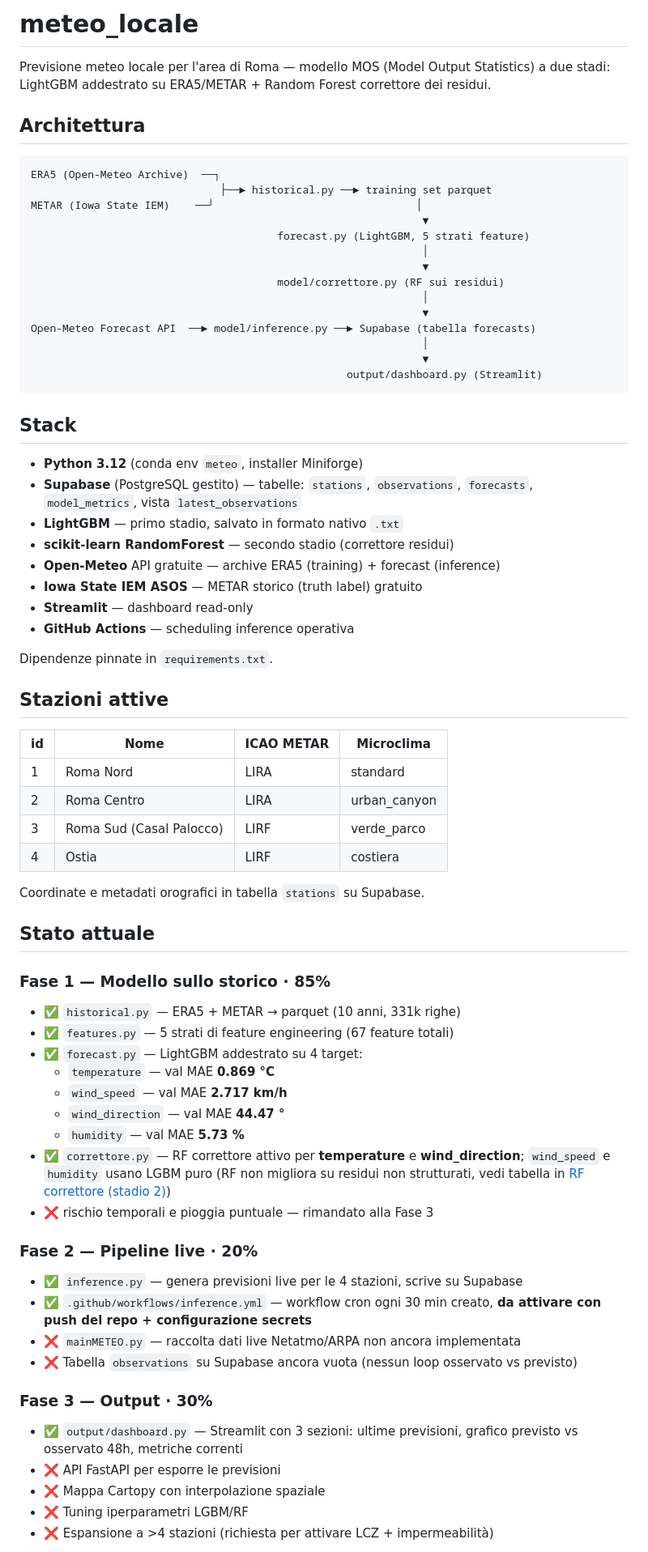
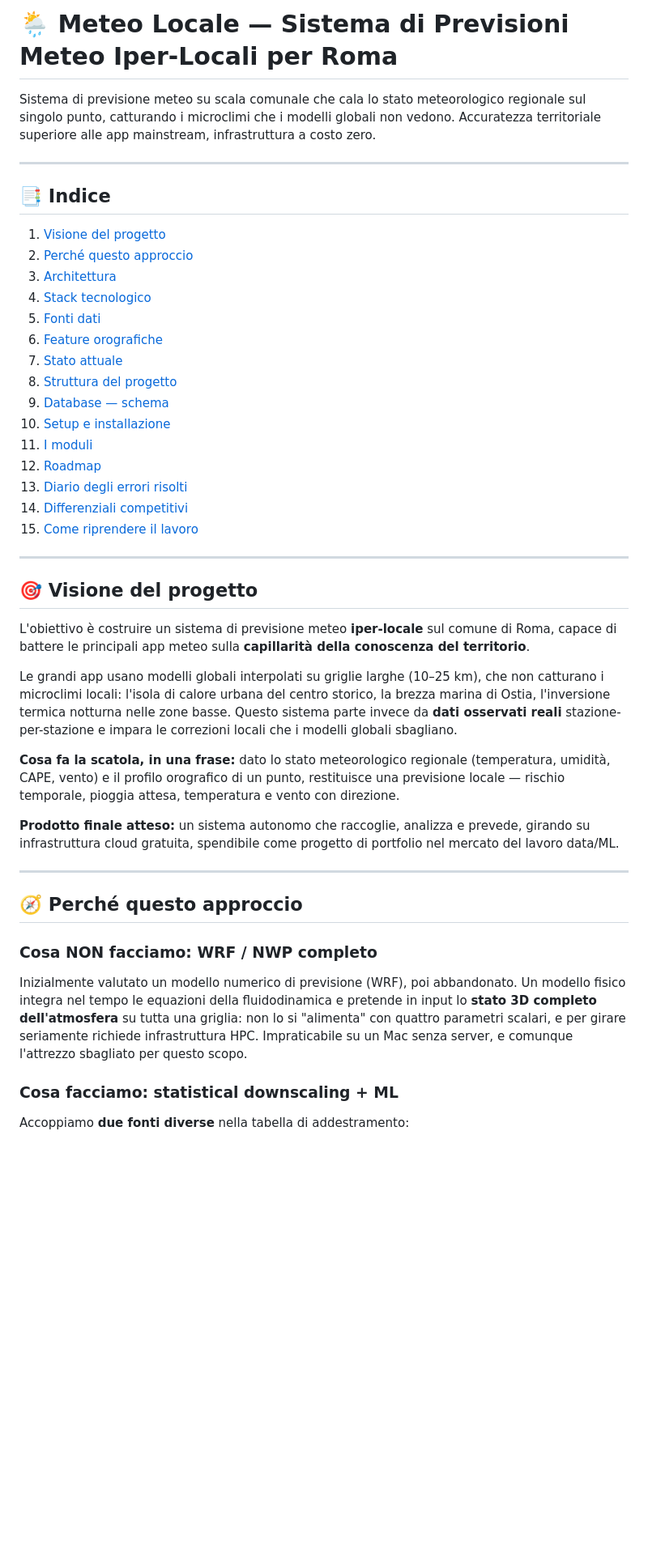
Before and after one commit to filippopetto-maker/meteo_locale, a Markdown page: README.md, the part around one of its changes. Shown at 81% size. Drawn GitHub-style; blank space fills up the shorter version.

Commit message:
docs: README aggiornato — Phase 1 completa, risultati modello, errori risolti

````diff
--- a/README.md
+++ b/README.md
@@ -1,83 +1,48 @@
-# meteo_locale
+# 🌦️ Meteo Locale — Sistema di Previsioni Meteo Iper-Locali per Roma
 
-Previsione meteo locale per l'area di Roma — modello MOS (Model Output
-Statistics) a due stadi: LightGBM addestrato su ERA5/METAR + Random Forest
-correttore dei residui.
+Sistema di previsione meteo su scala comunale che cala lo stato meteorologico regionale sul singolo punto, catturando i microclimi che i modelli globali non vedono. Accuratezza territoriale superiore alle app mainstream, infrastruttura a costo zero.
 
-## Architettura
+---
 
-```
-ERA5 (Open-Meteo Archive)  ──┐
-                              ├──► historical.py ──► training set parquet
-METAR (Iowa State IEM)    ──┘                                │
-                                                              ▼
-                                       forecast.py (LightGBM, 5 strati feature)
-                                                              │
-                                                              ▼
-                                       model/correttore.py (RF sui residui)
-                                                              │
-                                                              ▼
-Open-Meteo Forecast API  ──► model/inference.py ──► Supabase (tabella forecasts)
-                                                              │
-                                                              ▼
-                                                  output/dashboard.py (Streamlit)
-```
+## 📑 Indice
 
-## Stack
+1. [Visione del progetto](#-visione-del-progetto)
+2. [Perché questo approccio](#-perché-questo-approccio)
+3. [Architettura](#-architettura)
+4. [Stack tecnologico](#-stack-tecnologico)
+5. [Fonti dati](#-fonti-dati)
+6. [Feature orografiche](#-feature-orografiche)
+7. [Stato attuale](#-stato-attuale)
+8. [Struttura del progetto](#-struttura-del-progetto)
+9. [Database — schema](#-database--schema)
+10. [Setup e installazione](#-setup-e-installazione)
+11. [I moduli](#-i-moduli)
+12. [Roadmap](#-roadmap)
+13. [Diario degli errori risolti](#-diario-degli-errori-risolti)
+14. [Differenziali competitivi](#-differenziali-competitivi)
+15. [Come riprendere il lavoro](#-come-riprendere-il-lavoro)
 
-- **Python 3.12** (conda env `meteo`, installer Miniforge)
-- **Supabase** (PostgreSQL gestito) — tabelle: `stations`, `observations`,
-  `forecasts`, `model_metrics`, vista `latest_observations`
-- **LightGBM** — primo stadio, salvato in formato nativo `.txt`
-- **scikit-learn RandomForest** — secondo stadio (correttore residui)
-- **Open-Meteo** API gratuite — archive ERA5 (training) + forecast (inference)
-- **Iowa State IEM ASOS** — METAR storico (truth label) gratuito
-- **Streamlit** — dashboard read-only
-- **GitHub Actions** — scheduling inference operativa
+---
 
-Dipendenze pinnate in `requirements.txt`.
+## 🎯 Visione del progetto
 
-## Stazioni attive
+L'obiettivo è costruire un sistema di previsione meteo **iper-locale** sul comune di Roma, capace di battere le principali app meteo sulla **capillarità della conoscenza del territorio**.
 
-| id | Nome                     | ICAO METAR | Microclima      |
-|----|--------------------------|------------|-----------------|
-| 1  | Roma Nord                | LIRA       | standard        |
-| 2  | Roma Centro              | LIRA       | urban_canyon    |
-| 3  | Roma Sud (Casal Palocco) | LIRF       | verde_parco     |
-| 4  | Ostia                    | LIRF       | costiera        |
+Le grandi app usano modelli globali interpolati su griglie larghe (10–25 km), che non catturano i microclimi locali: l'isola di calore urbana del centro storico, la brezza marina di Ostia, l'inversione termica notturna nelle zone basse. Questo sistema parte invece da **dati osservati reali** stazione-per-stazione e impara le correzioni locali che i modelli globali sbagliano.
 
-Coordinate e metadati orografici in tabella `stations` su Supabase.
+**Cosa fa la scatola, in una frase:** dato lo stato meteorologico regionale (temperatura, umidità, CAPE, vento) e il profilo orografico di un punto, restituisce una previsione locale — rischio temporale, pioggia attesa, temperatura e vento con direzione.
 
-## Stato attuale
+**Prodotto finale atteso:** un sistema autonomo che raccoglie, analizza e prevede, girando su infrastruttura cloud gratuita, spendibile come progetto di portfolio nel mercato del lavoro data/ML.
 
-### Fase 1 — Modello sullo storico  · **85%**
+---
 
-- ✅ `historical.py` — ERA5 + METAR → parquet (10 anni, 331k righe)
-- ✅ `features.py` — 5 strati di feature engineering (67 feature totali)
-- ✅ `forecast.py` — LightGBM addestrato su 4 target:
-  - `temperature` — val MAE **0.869 °C**
-  - `wind_speed` — val MAE **2.717 km/h**
-  - `wind_direction` — val MAE **44.47 °**
-  - `humidity` — val MAE **5.73 %**
-- ✅ `correttore.py` — RF correttore attivo per **temperature** e **wind_direction**;
-  `wind_speed` e `humidity` usano LGBM puro (RF non migliora su residui non strutturati,
-  vedi tabella in [RF correttore (stadio 2)](#rf-correttore-stadio-2))
-- ❌ rischio temporali e pioggia puntuale — rimandato alla Fase 3
+## 🧭 Perché questo approccio
 
-### Fase 2 — Pipeline live  · **20%**
+### Cosa NON facciamo: WRF / NWP completo
 
-- ✅ `inference.py` — genera previsioni live per le 4 stazioni, scrive su Supabase
-- ✅ `.github/workflows/inference.yml` — workflow cron ogni 30 min creato,
-  **da attivare con push del repo + configurazione secrets**
-- ❌ `mainMETEO.py` — raccolta dati live Netatmo/ARPA non ancora implementata
-- ❌ Tabella `observations` su Supabase ancora vuota (nessun loop osservato vs previsto)
+Inizialmente valutato un modello numerico di previsione (WRF), poi abbandonato. Un modello fisico integra nel tempo le equazioni della fluidodinamica e pretende in input lo **stato 3D completo dell'atmosfera** su tutta una griglia: non lo si "alimenta" con quattro parametri scalari, e per girare seriamente richiede infrastruttura HPC. Impraticabile su un Mac senza server, e comunque l'attrezzo sbagliato per questo scopo.
 
-### Fase 3 — Output  · **30%**
+### Cosa facciamo: statistical downscaling \+ ML
 
-- ✅ `output/dashboard.py` — Streamlit con 3 sezioni:
-  ultime previsioni, grafico previsto vs osservato 48h, metriche correnti
-- ❌ API FastAPI per esporre le previsioni
-- ❌ Mappa Cartopy con interpolazione spaziale
-- ❌ Tuning iperparametri LGBM/RF
-- ❌ Espansione a >4 stazioni (richiesta per attivare LCZ + impermeabilità)
+Accoppiamo **due fonti diverse** nella tabella di addestramento:
 
````
Also changed, not shown: other parts of README.md (+374 -216 lines).
